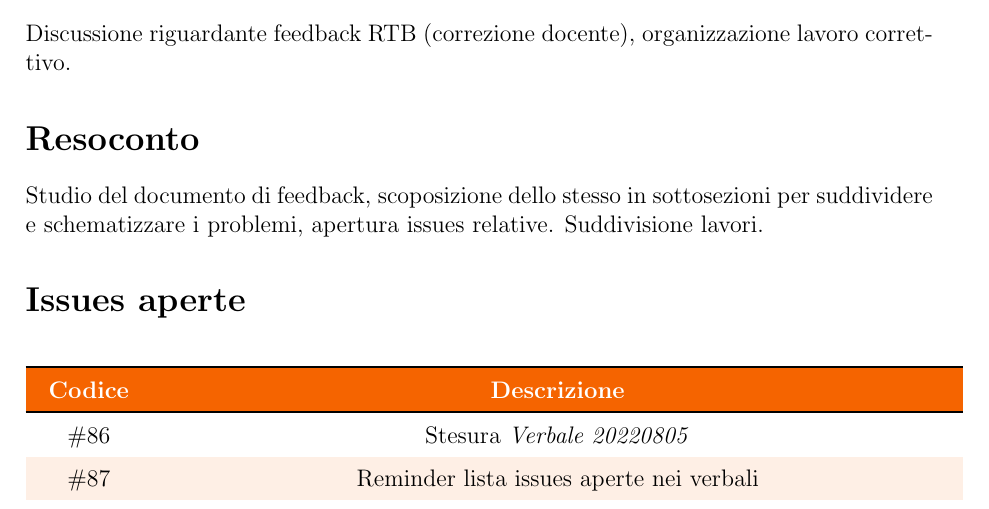
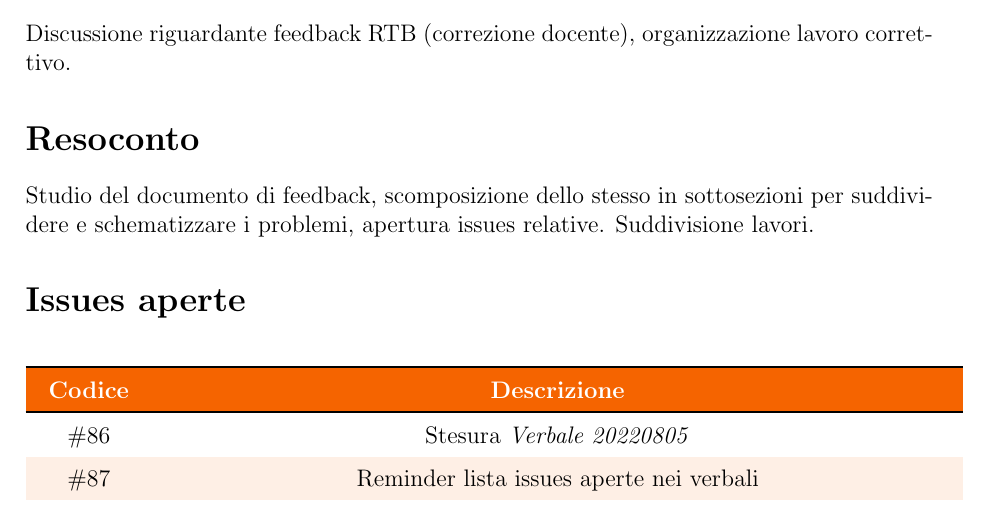
Before and after one commit to Bug-s-Bunny-Team/docs, a LaTeX document (src/Interni/Verbali/vi_20220805.tex): part of page 2 of 3, cut so that both start at the same text. Compiled offline with pdfLaTeX.

Commit message:
fix typo

```diff
--- a/src/Interni/Verbali/vi_20220805.tex
+++ b/src/Interni/Verbali/vi_20220805.tex
@@ -34,7 +34,7 @@
     Discussione riguardante feedback RTB (correzione docente), organizzazione lavoro correttivo.
 
     \section*{Resoconto}
-    Studio del documento di feedback, scoposizione dello stesso in sottosezioni
+    Studio del documento di feedback, scomposizione dello stesso in sottosezioni
     per suddividere e schematizzare i problemi, apertura issues relative.
     Suddivisione lavori.
 
```
